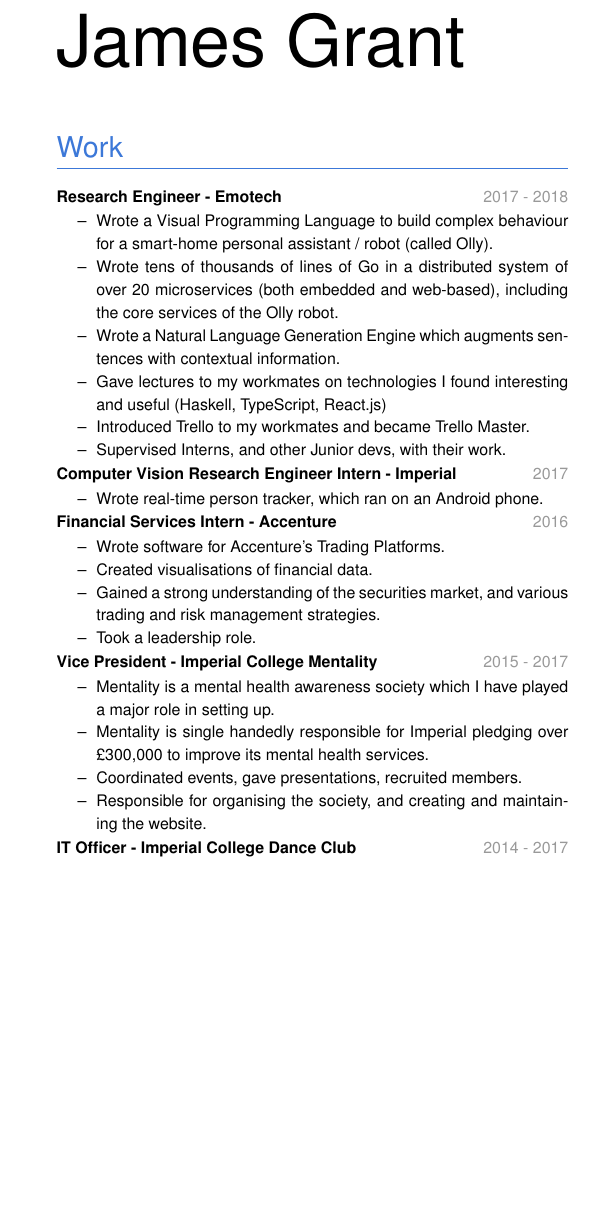
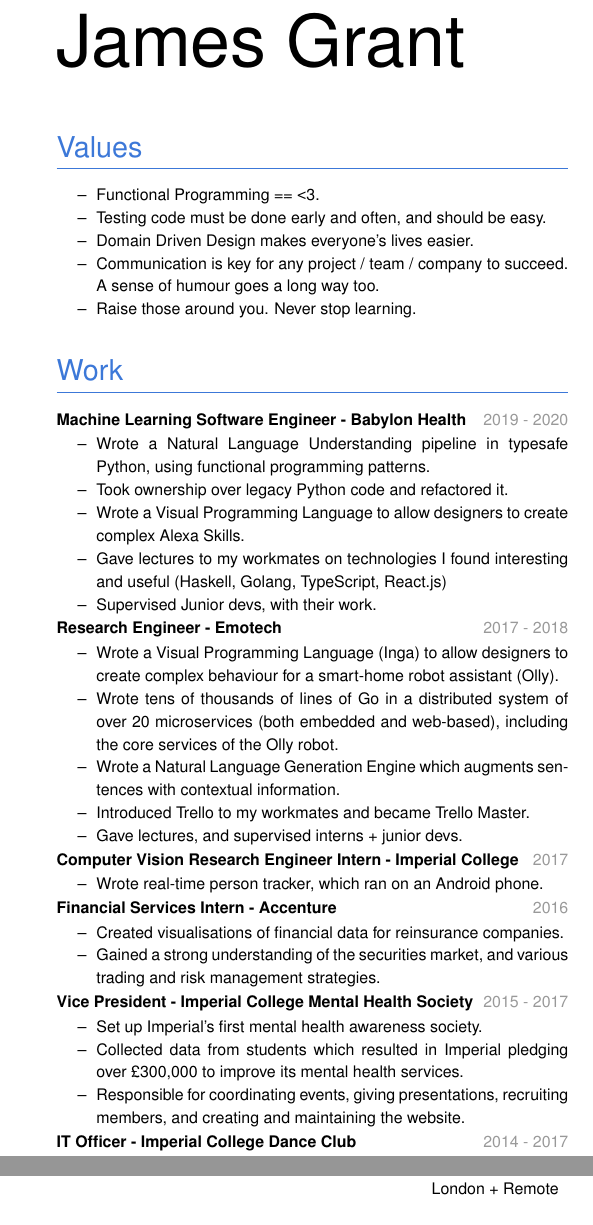
Before and after one commit to JCGrant/cv, a LaTeX document (main.tex): part of one column of the page before the commit and two parts of the columns of the page after it, the two joined at a grey line, cut so that both start at the same text, the shorter picture padded with empty space. Compiled offline with pdfLaTeX.

Commit message:
Add Bablyon Health experience

```diff
--- a/main.tex
+++ b/main.tex
@@ -17,46 +16,66 @@
     \myhref{mailto:james@jcgrant.com}{james@jcgrant.com}\\
     \myhref{https://www.jcgrant.com}{www.jcgrant.com}\\
     (+44) 07716764153\\
+    London + Remote\\
   \end{flushright}
 \end{column}%
 
 
 \begin{column}
 
+
+
+\section{Values}
+
+\begin{itemize}
+  \item Functional Programming == {\raise.15ex\hbox{<}}3.
+  \item Testing code must be done early and often, and should be easy.
+  \item Domain Driven Design makes everyone's lives easier.
+  \item Communication is key for any project / team / company to succeed. A sense of humour goes a long way too.
+  \item Raise those around you. Never stop learning.
+\end{itemize}
+
+
+
 \section{Work}
+
+\datedsubsection{Machine Learning Software Engineer - Babylon Health}{2019 - 2020}
+\begin{itemize}
+  \item Wrote a Natural Language Understanding pipeline in typesafe Python, using functional programming patterns.
+  \item Took ownership over legacy Python code and refactored it.
+  \item Wrote a Visual Programming Language to allow designers to create complex Alexa Skills.
+  \item Gave lectures to my workmates on technologies I found interesting and useful (Haskell, Golang, TypeScript, React.js)
+  \item Supervised Junior devs, with their work.
+\end{itemize}
 
 \datedsubsection{Research Engineer - Emotech}{2017 - 2018}
 \begin{itemize}
-  \item Wrote a Visual Programming Language to build complex behaviour for a smart-home personal assistant / robot (called Olly).
+  \item Wrote a Visual Programming Language (Inga) to allow designers to create complex behaviour for a smart-home robot assistant (Olly).
   \item Wrote tens of thousands of lines of Go in a distributed system of over 20 microservices (both embedded and web-based), including the core services of the Olly robot.
   \item Wrote a Natural Language Generation Engine which augments sentences with contextual information.
-  \item Gave lectures to my workmates on technologies I found interesting and useful (Haskell, TypeScript, React.js)
   \item Introduced Trello to my workmates and became Trello Master.
-  \item Supervised Interns, and other Junior devs, with their work.
+  \item Gave lectures, and supervised interns + junior devs.
 \end{itemize}
 
-\datedsubsection{Computer Vision Research Engineer Intern - Imperial}{2017}
+\datedsubsection{Computer Vision Research Engineer Intern - Imperial College}{2017}
 \begin{itemize}
   \item Wrote real-time person tracker, which ran on an Android phone.
 \end{itemize}
 
 \datedsubsection{Financial Services Intern - Accenture}{2016}
 \begin{itemize}
-  \item Wrote software for Accenture's Trading Platforms.
-  \item Created visualisations of financial data.
+  \item Created visualisations of financial data for reinsurance companies.
   \item Gained a strong understanding of the securities market, and various trading and risk management strategies.
-  \item Took a leadership role.
 \end{itemize}
 
-\datedsubsection{Vice President - Imperial College Mentality}{2015 - 2017}
+\datedsubsection{Vice President - Imperial College Mental Health Society}{2015 - 2017}
 \begin{itemize}
-  \item Mentality is a mental health awareness society which I have played a major role in setting up.
-  \item Mentality is single handedly responsible for Imperial pledging over \pounds300,000 to improve its mental health services.
-  \item Coordinated events, gave presentations, recruited members.
-  \item Responsible for organising the society, and creating and maintaining the website.
+  \item Set up Imperial's first mental health awareness society.
+  \item Collected data from students which resulted in Imperial pledging over \pounds300,000 to improve its mental health services.
+  \item Responsible for coordinating events, giving presentations, recruiting members, and creating and maintaining the website.
 \end{itemize}
 
 \datedsubsection{IT Officer - Imperial College Dance Club}{2014 - 2017}
 \begin{itemize}
-  \item Responsibilities included creating and maintaining the website.
-  \item Boosted committee productivity by introducing Slack and Trello.
+  \item Wrote a tool which connected to Imperial's Society API and checked whether dancers had valid, paid memberships.
+  \item Introduced Slack and Trello to the Society's committee.
@@ -69,3 +102,12 @@
+\begin{itemize}
+  \item All OS's, Vim, Git, Docker, Spreadsheets, Photoshop, Machine Learning tools.
+\end{itemize}
+
+
+
+\end{column}%
+\begin{column}
+
 
 
 \section{Education}
@@ -120,11 +162,3 @@
 
 
 
-\end{column}%
-\begin{column}
-
-
-
-\section{Skills}
-
-\subsection{Programming Languages}
@@ -137 +164,0 @@
-\subsection{Computing Tools and Utilities}
@@ -147,3 +168,4 @@
 
 \vspace{2pt}
 
+\datedsubsection{Apollo}{2020}
@@ -149,0 +176 @@
+\datedsubsection{emojibot}{2019}
@@ -153,4 +184,4 @@
 \end{itemize}
 
-\datedsubsection{Pynk + Twixir / Twitch Paints}{2018}
+\datedsubsection{Twitch Paints Art}{2018-now}
 \begin{itemize}
@@ -165 +193,0 @@
-\datedsubsection{JLang}{2017}
@@ -175 +198,0 @@
-\datedsubsection{Multiplayer Asteroids}{2016}
```
Also changed, not shown: cv.pdf, main.tex (74 more changed lines).
